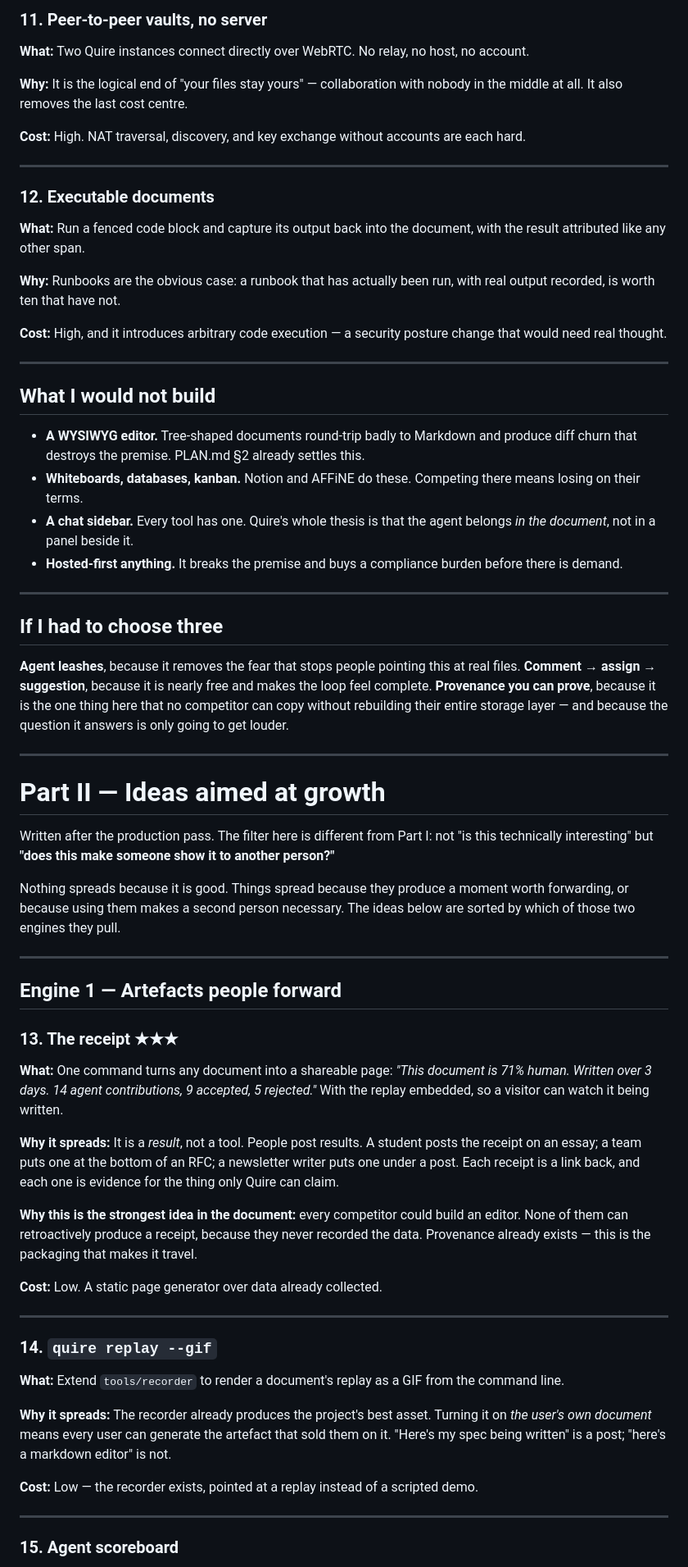
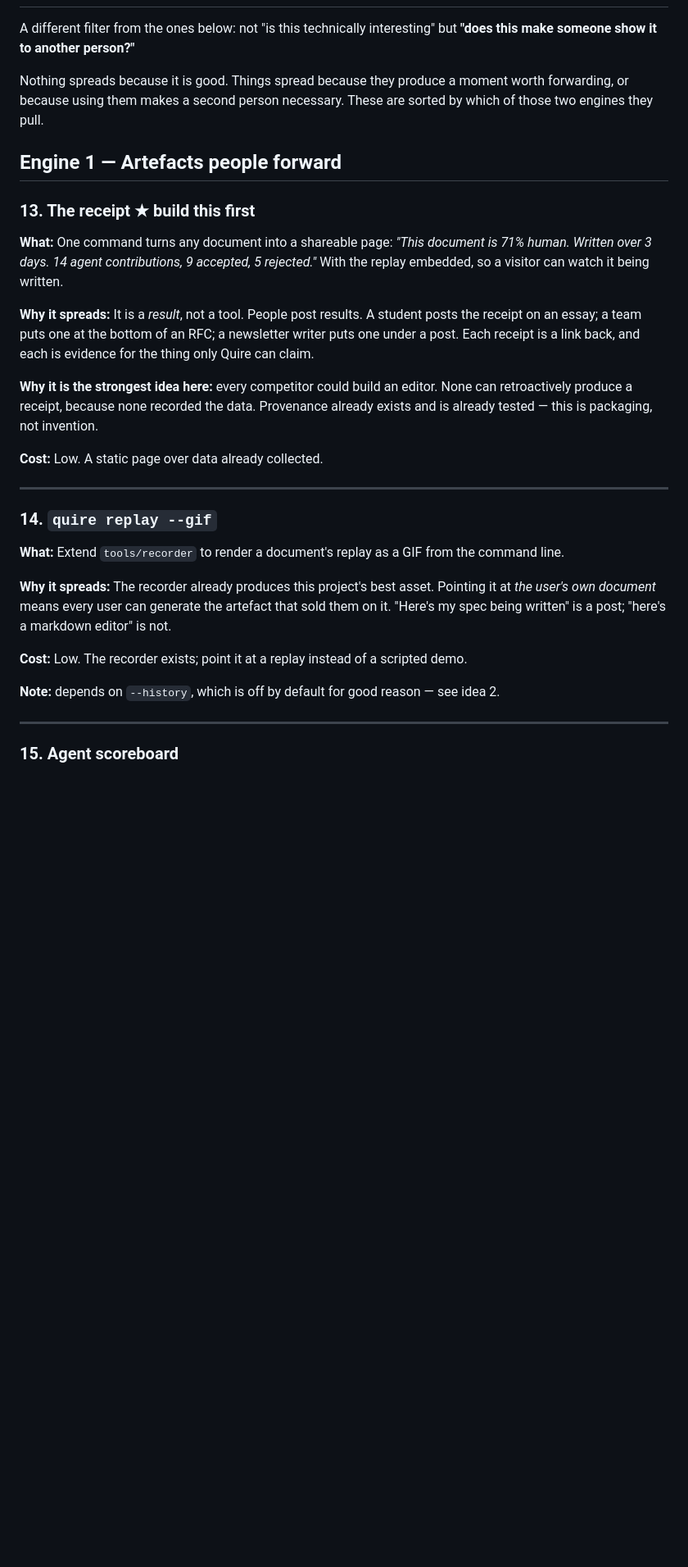
Before and after one commit to heetdalsania/quire, a Markdown page: IDEAS.md, the part around one of its changes. Shown at 82% size. Drawn GitHub-style; blank space fills up the shorter version.

```diff
--- a/IDEAS.md
+++ b/IDEAS.md
@@ -167,76 +20,27 @@ be opt-in and ideally run locally.
-### 11. Peer-to-peer vaults, no server
-**What:** Two Quire instances connect directly over WebRTC. No relay, no host, no account.
-
-**Why:** It is the logical end of "your files stay yours" — collaboration with nobody in the
-middle at all. It also removes the last cost centre.
-
-**Cost:** High. NAT traversal, discovery, and key exchange without accounts are each hard.
-
----
-
-### 12. Executable documents
-**What:** Run a fenced code block and capture its output back into the document, with the
-result attributed like any other span.
-
-**Why:** Runbooks are the obvious case: a runbook that has actually been run, with real output
-recorded, is worth ten that have not.
-
-**Cost:** High, and it introduces arbitrary code execution — a security posture change that
-would need real thought.
-
----
-
-## What I would not build
-
-- **A WYSIWYG editor.** Tree-shaped documents round-trip badly to Markdown and produce diff
-  churn that destroys the premise. PLAN.md §2 already settles this.
-- **Whiteboards, databases, kanban.** Notion and AFFiNE do these. Competing there means
-  losing on their terms.
-- **A chat sidebar.** Every tool has one. Quire's whole thesis is that the agent belongs *in
-  the document*, not in a panel beside it.
-- **Hosted-first anything.** It breaks the premise and buys a compliance burden before there
-  is demand.
-
----
-
-## If I had to choose three
-
-**Agent leashes**, because it removes the fear that stops people pointing this at real files.
-**Comment → assign → suggestion**, because it is nearly free and makes the loop feel complete.
-**Provenance you can prove**, because it is the one thing here that no competitor can copy
-without rebuilding their entire storage layer — and because the question it answers is only
-going to get louder.
-
----
-
-# Part II — Ideas aimed at growth
-
-Written after the production pass. The filter here is different from Part I: not "is this
-technically interesting" but **"does this make someone show it to another person?"**
+A different filter from the ones below: not "is this technically interesting" but **"does
+this make someone show it to another person?"**
 
 Nothing spreads because it is good. Things spread because they produce a moment worth
-forwarding, or because using them makes a second person necessary. The ideas below are
-sorted by which of those two engines they pull.
-
----
+forwarding, or because using them makes a second person necessary. These are sorted by
+which of those two engines they pull.
 
 ## Engine 1 — Artefacts people forward
 
-### 13. The receipt ★★★
+### 13. The receipt ★ build this first
 **What:** One command turns any document into a shareable page: *"This document is 71%
 human. Written over 3 days. 14 agent contributions, 9 accepted, 5 rejected."* With the
 replay embedded, so a visitor can watch it being written.
 
 **Why it spreads:** It is a *result*, not a tool. People post results. A student posts the
 receipt on an essay; a team puts one at the bottom of an RFC; a newsletter writer puts one
-under a post. Each receipt is a link back, and each one is evidence for the thing only
-Quire can claim.
+under a post. Each receipt is a link back, and each is evidence for the thing only Quire
+can claim.
 
-**Why this is the strongest idea in the document:** every competitor could build an editor.
-None of them can retroactively produce a receipt, because they never recorded the data.
-Provenance already exists — this is the packaging that makes it travel.
+**Why it is the strongest idea here:** every competitor could build an editor. None can
+retroactively produce a receipt, because none recorded the data. Provenance already exists
+and is already tested — this is packaging, not invention.
 
-**Cost:** Low. A static page generator over data already collected.
+**Cost:** Low. A static page over data already collected.
 
 ---
 
@@ -244,11 +48,13 @@ Provenance already exists — this is the packaging that makes it travel.
 **What:** Extend `tools/recorder` to render a document's replay as a GIF from the command
 line.
 
-**Why it spreads:** The recorder already produces the project's best asset. Turning it on
+**Why it spreads:** The recorder already produces this project's best asset. Pointing it at
 *the user's own document* means every user can generate the artefact that sold them on it.
 "Here's my spec being written" is a post; "here's a markdown editor" is not.
 
-**Cost:** Low — the recorder exists, pointed at a replay instead of a scripted demo.
+**Cost:** Low. The recorder exists; point it at a replay instead of a scripted demo.
+
+**Note:** depends on `--history`, which is off by default for good reason — see idea 2.
 
 ---
 
```
Also changed, not shown: other parts of IDEAS.md (+129 -188 lines).
